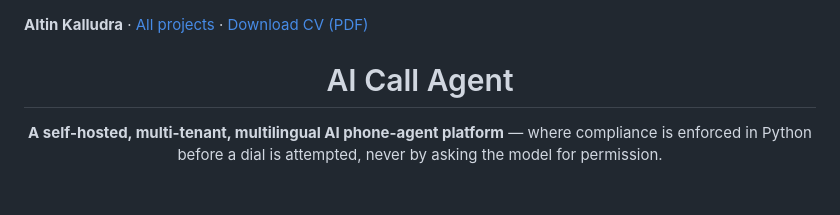
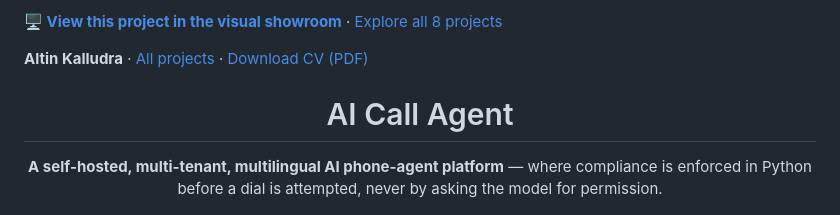
Before and after one commit to altink02/ai-call-agent, a Markdown page: README.md, the part around the change. Drawn GitHub-style.

Commit message:
Add reliable GitHub Pages showroom links for hiring portfolio

```diff
--- a/README.md
+++ b/README.md
@@ -1,3 +1,5 @@
+**🖥️ [View this project in the visual showroom](https://altink02.github.io/ai-call-agent/)** · [Explore all 8 projects](https://altink02.github.io/localcanvas-ai/portfolio/)
+
 **Altin Kalludra** · [All projects](https://github.com/altink02/fxquant-portfolio/blob/main/PORTFOLIO.md) · [Download CV (PDF)](https://github.com/altink02/atlascall-portfolio/raw/refs/heads/main/cv/Altin-Kalludra-CV.pdf)
 
 <div align="center">
```
